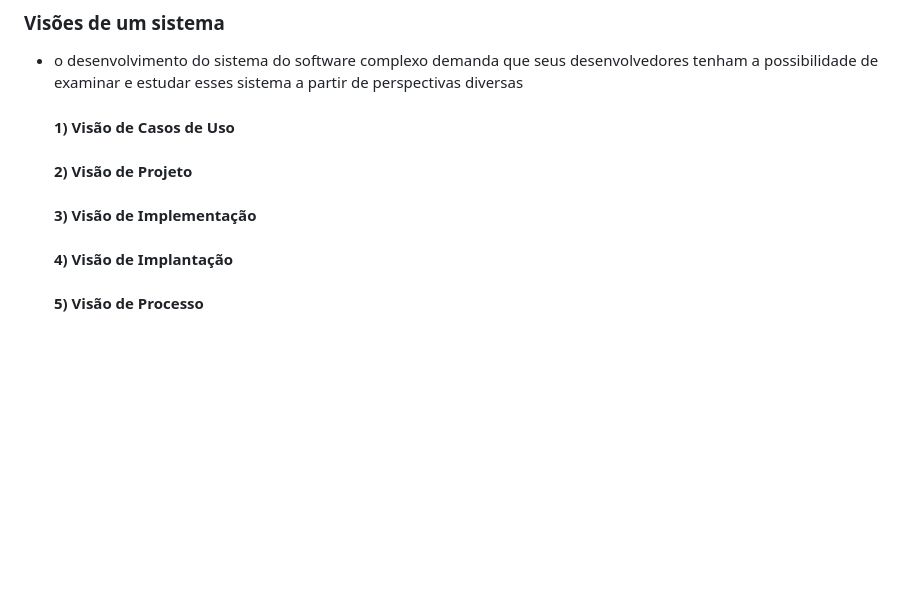
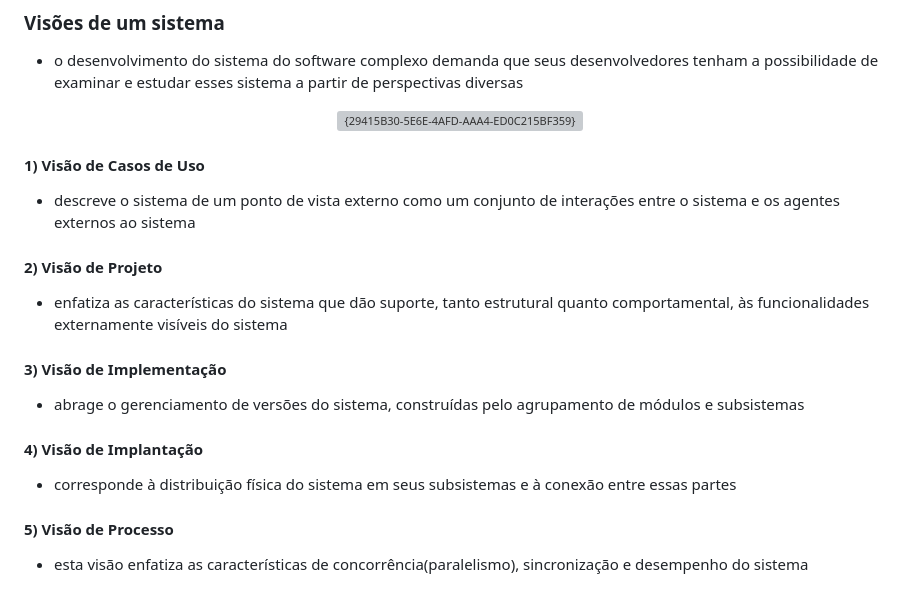
Before and after one commit to vanessacezarn/5_Semestre, a Markdown page: Projeto de Software/aula_02_revisao/anotações.md, the part around one of its changes. Drawn GitHub-style; blank space fills up the shorter version; grey boxes are pictures that could not be loaded.

Commit message:
anotações
Added detailed descriptions for each system view in UML.

```diff
--- a/Projeto de Software/aula_02_revisao/anotações.md
+++ b/Projeto de Software/aula_02_revisao/anotações.md
@@ -51,8 +51,17 @@
 - Linguagem de Modelagem Unificada (UML) seus autores sugerem que um sistema pode ser descrito por cinco visões interdependentes desse sistema
 ### Visões de um sistema
 - o desenvolvimento do sistema do software complexo demanda que seus desenvolvedores tenham a possibilidade de examinar e estudar esses sistema a partir de perspectivas diversas
-  #### 1) Visão de Casos de Uso
-  #### 2) Visão de Projeto
-  #### 3) Visão de Implementação
-  #### 4) Visão de Implantação
-  #### 5) Visão de Processo
+<div align="center"><img width="482" height="259" alt="{29415B30-5E6E-4AFD-AAA4-ED0C215BF359}" src="https://github.com/user-attachments/assets/a6f16422-76d8-45a0-89c3-2c5c02111b56" />
+</div>
+
+#### 1) Visão de Casos de Uso
+- descreve o sistema de um ponto de vista externo como um conjunto de interações entre o sistema e os agentes externos ao sistema
+#### 2) Visão de Projeto
+- enfatiza as características do sistema que dão suporte, tanto estrutural quanto comportamental, às funcionalidades externamente visíveis do sistema
+#### 3) Visão de Implementação
+- abrage o gerenciamento de versões do sistema, construídas pelo agrupamento de módulos e subsistemas
+#### 4) Visão de Implantação
+-   corresponde à distribuição física do sistema em seus subsistemas e à conexão entre essas partes
+#### 5) Visão de Processo
+- esta visão enfatiza as características de concorrência(paralelismo), sincronização e desempenho do sistema
+
```
Also changed, not shown: other parts of Projeto de Software/aula_02_revisao/anotações.md (+19 -0 lines).
